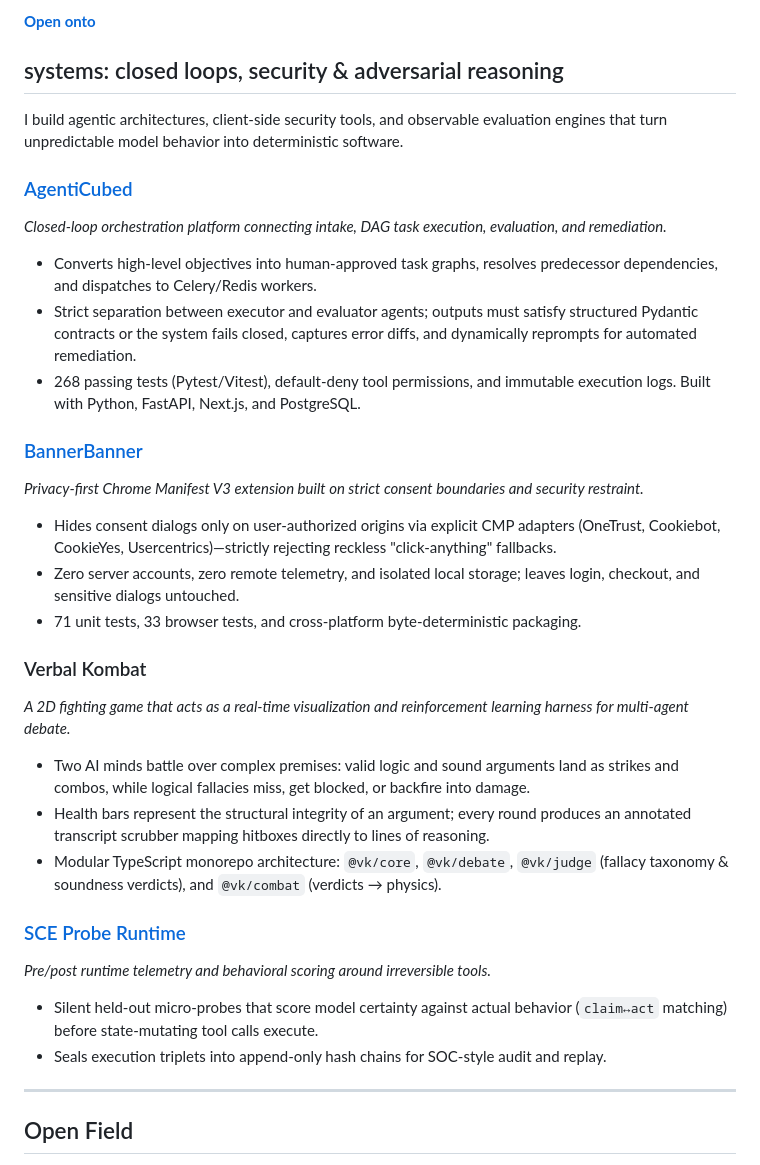
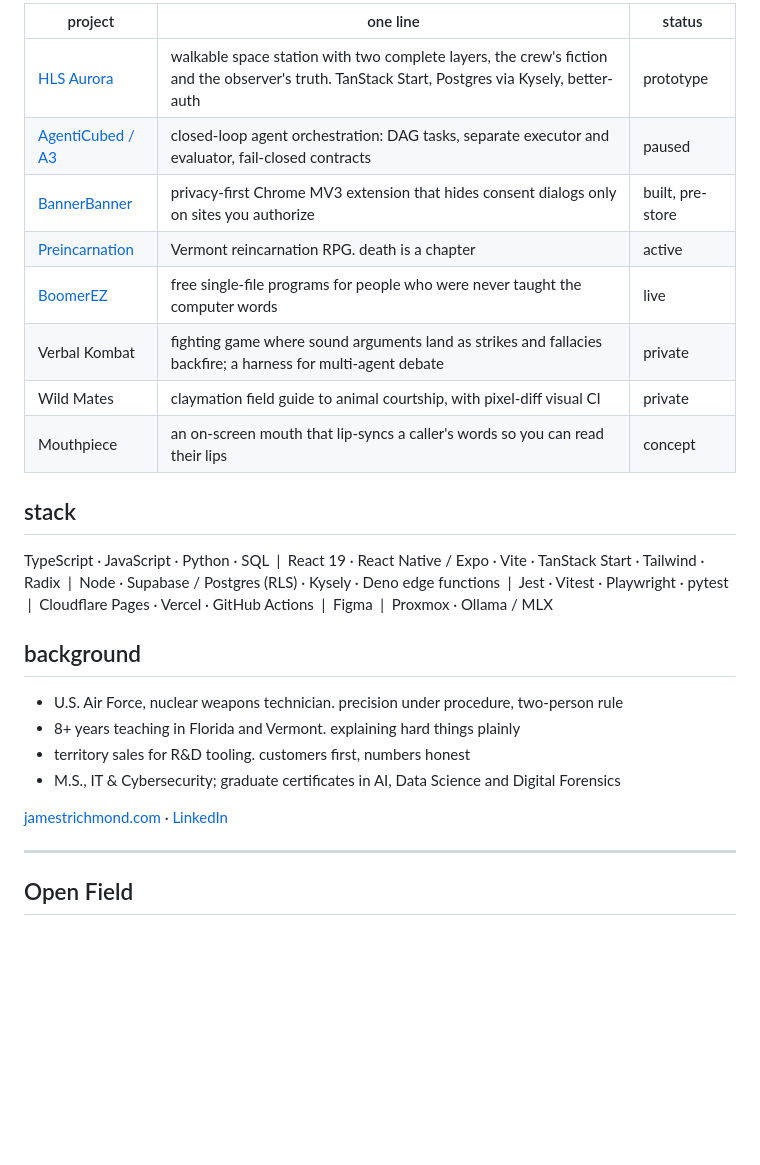
Before and after one commit to JamesTRichmond/JamesTRichmond, a Markdown page: README.md, the part around one of its changes. Drawn GitHub-style; blank space fills up the shorter version.

Commit message:
profile: lead with full-stack work
Featured table (5 headliners), honorable mentions, stack, background.
Open Field, stats, guestbook and the 3D graph stay, below the resume.

Co-Authored-By: Claude Opus 5.5 <noreply@anthropic.com>
Claude-Session: https://claude.ai/code/session_013wJAJfhNVUkCmFDMHH2JVA

```diff
--- a/README.md
+++ b/README.md
@@ -32,32 +42,27 @@ agentic systems & closed-loop orchestration :: privacy & client-side security ::
 
-**[Open onto](https://onto-35j.pages.dev)**
+| project | one line | status |
+|---|---|---|
+| [HLS Aurora](https://github.com/JamesTRichmond/hls-aurora) | walkable space station with two complete layers, the crew's fiction and the observer's truth. TanStack Start, Postgres via Kysely, better-auth | prototype |
+| [AgentiCubed / A3](https://github.com/AgentiCubed/A3) | closed-loop agent orchestration: DAG tasks, separate executor and evaluator, fail-closed contracts | paused |
+| [BannerBanner](https://github.com/AgentiCubed/bannerbanner) | privacy-first Chrome MV3 extension that hides consent dialogs only on sites you authorize | built, pre-store |
+| [Preincarnation](https://github.com/JamesTRichmond/preincarnation) | Vermont reincarnation RPG. death is a chapter | active |
+| [BoomerEZ](https://agenticubed.github.io/BoomerEZ/) | free single-file programs for people who were never taught the computer words | live |
+| Verbal Kombat | fighting game where sound arguments land as strikes and fallacies backfire; a harness for multi-agent debate | private |
+| Wild Mates | claymation field guide to animal courtship, with pixel-diff visual CI | private |
+| Mouthpiece | an on-screen mouth that lip-syncs a caller's words so you can read their lips | concept |
 
-## systems: closed loops, security & adversarial reasoning
+## stack
 
-I build agentic architectures, client-side security tools, and observable evaluation engines that turn unpredictable model behavior into deterministic software.
+TypeScript · JavaScript · Python · SQL &nbsp;|&nbsp; React 19 · React Native / Expo · Vite · TanStack Start · Tailwind · Radix &nbsp;|&nbsp; Node · Supabase / Postgres (RLS) · Kysely · Deno edge functions &nbsp;|&nbsp; Jest · Vitest · Playwright · pytest &nbsp;|&nbsp; Cloudflare Pages · Vercel · GitHub Actions &nbsp;|&nbsp; Figma &nbsp;|&nbsp; Proxmox · Ollama / MLX
 
-### [AgentiCubed](https://github.com/AgentiCubed/agenticubed)
-*Closed-loop orchestration platform connecting intake, DAG task execution, evaluation, and remediation.*
-- Converts high-level objectives into human-approved task graphs, resolves predecessor dependencies, and dispatches to Celery/Redis workers.
-- Strict separation between executor and evaluator agents; outputs must satisfy structured Pydantic contracts or the system fails closed, captures error diffs, and dynamically reprompts for automated remediation.
-- 268 passing tests (Pytest/Vitest), default-deny tool permissions, and immutable execution logs. Built with Python, FastAPI, Next.js, and PostgreSQL.
+## background
 
-### [BannerBanner](https://github.com/AgentiCubed/bannerbanner)
-*Privacy-first Chrome Manifest V3 extension built on strict consent boundaries and security restraint.*
-- Hides consent dialogs only on user-authorized origins via explicit CMP adapters (OneTrust, Cookiebot, CookieYes, Usercentrics)—strictly rejecting reckless "click-anything" fallbacks.
-- Zero server accounts, zero remote telemetry, and isolated local storage; leaves login, checkout, and sensitive dialogs untouched.
-- 71 unit tests, 33 browser tests, and cross-platform byte-deterministic packaging.
+- U.S. Air Force, nuclear weapons technician. precision under procedure, two-person rule
+- 8+ years teaching in Florida and Vermont. explaining hard things plainly
+- territory sales for R&D tooling. customers first, numbers honest
+- M.S., IT & Cybersecurity; graduate certificates in AI, Data Science and Digital Forensics
 
-### Verbal Kombat
-*A 2D fighting game that acts as a real-time visualization and reinforcement learning harness for multi-agent debate.*
-- Two AI minds battle over complex premises: valid logic and sound arguments land as strikes and combos, while logical fallacies miss, get blocked, or backfire into damage.
-- Health bars represent the structural integrity of an argument; every round produces an annotated transcript scrubber mapping hitboxes directly to lines of reasoning.
-- Modular TypeScript monorepo architecture: `@vk/core`, `@vk/debate`, `@vk/judge` (fallacy taxonomy & soundness verdicts), and `@vk/combat` (verdicts → physics).
-
-### [SCE Probe Runtime](https://github.com/JamesTRichmond/small-cheap-experiments)
-*Pre/post runtime telemetry and behavioral scoring around irreversible tools.*
-- Silent held-out micro-probes that score model certainty against actual behavior (`claim↔act` matching) before state-mutating tool calls execute.
-- Seals execution triplets into append-only hash chains for SOC-style audit and replay.
+[jamestrichmond.com](https://jamestrichmond.com) · [LinkedIn](https://www.linkedin.com/in/jamestrichmond)
 
 ---
 
```
Also changed, not shown: other parts of README.md (+18 -8 lines).
